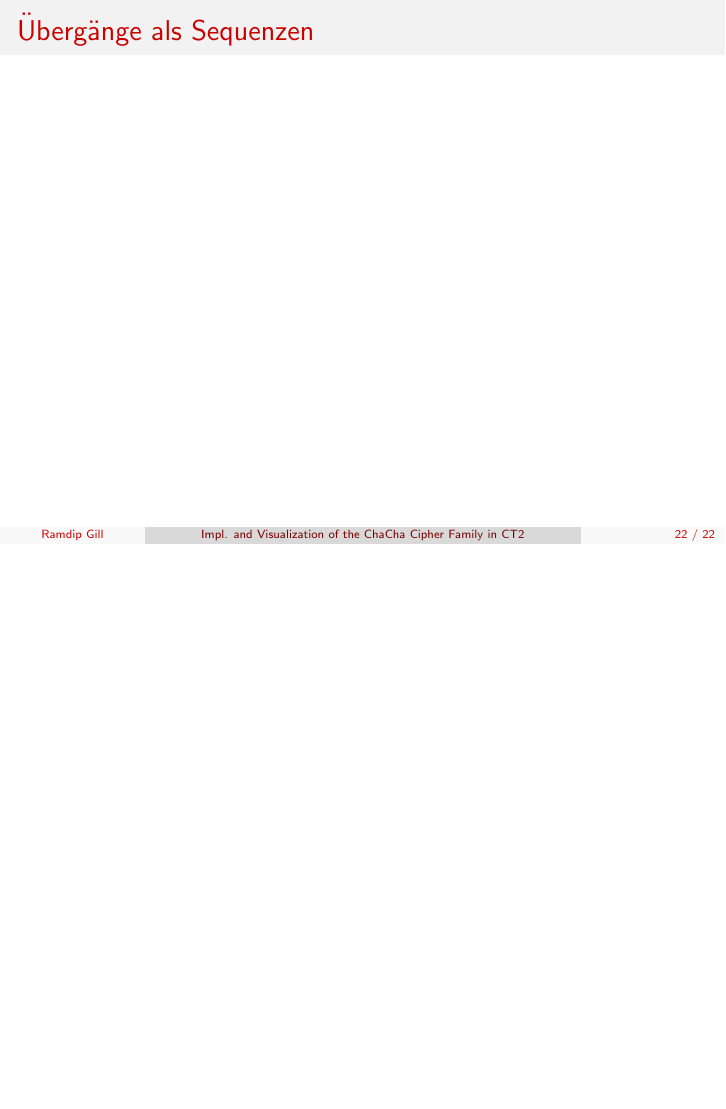
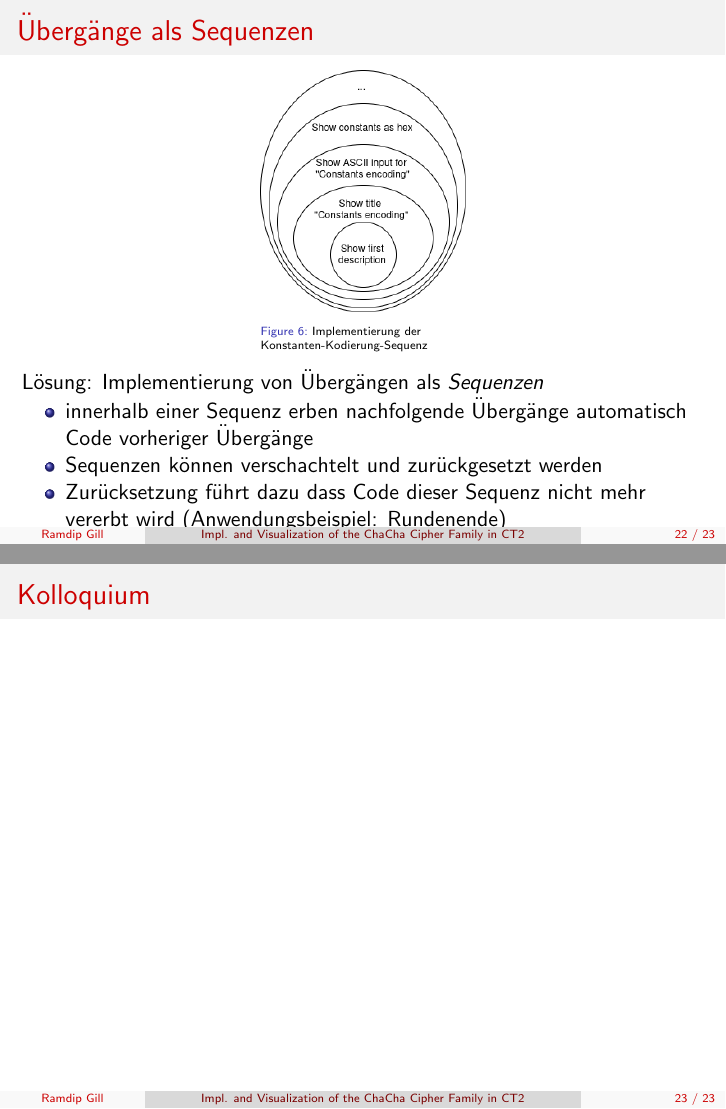
Before and after one commit to ekzyis/ChaCha-Presentation, LaTeX slides (presentation.tex): page 22 of 22 before the commit and pages 22 and 23 of 23 after it, the two joined at a grey line, the shorter picture padded with empty space. Compiled offline with pdfLaTeX.

Commit message:
Add slides about sequence implementation

```diff
--- a/presentation.tex
+++ b/presentation.tex
@@ -414,6 +414,23 @@ Problem: \\
 \end{frame}
 
 \begin{frame}{Übergänge als Sequenzen}
+\begin{figure}
+\center
+\begin{minipage}{.3\textwidth}
+\includegraphics[width=\textwidth]{figures/onion.png}
+\caption{Implementierung der Konstanten-Kodierung-Sequenz}
+\end{minipage}
+\end{figure}
+Lösung: Implementierung von Übergängen als \textit{Sequenzen}
+\begin{itemize}
+\item innerhalb einer Sequenz erben nachfolgende Übergänge automatisch Code vorheriger Übergänge
+\item Sequenzen können verschachtelt und zurückgesetzt werden
+\item Zurücksetzung führt dazu dass Code dieser Sequenz nicht mehr vererbt wird (Anwendungsbeispiel: Rundenende)
+\end{itemize}
+\end{frame}
+
+\section{Kolloquium}
+\begin{frame}{Kolloquium}
 \end{frame}
 
 \end{document}
```
Also changed, not shown: figures/onion.png (added).
